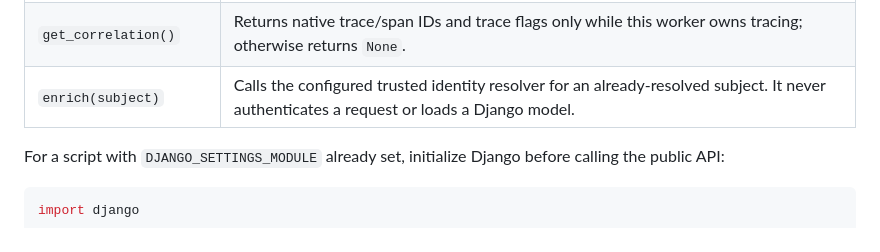
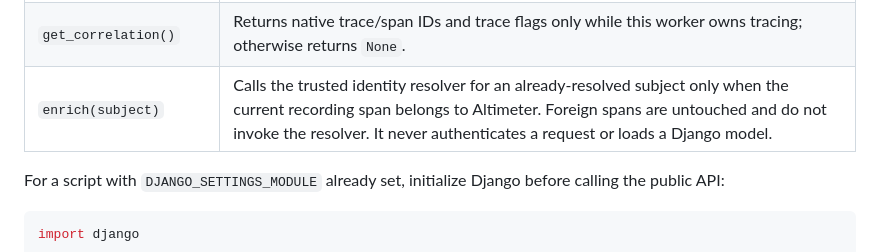
Before and after one commit to k2-vp/django-altimeter, a Markdown page: README.md, the part around the change. Rendered like a GitHub page.

Commit message:
fix(docs): limit identity enrichment to owned spans (alt-v1-4du.3, alt-v1-4du.42)

```diff
--- a/README.md
+++ b/README.md
@@ -146,7 +146,7 @@ still leave other signals working.
 | `shutdown(*, timeout=2.0)` | Drains owned signals within one shared deadline. Returns frozen `ShutdownResult(completed, codes)`. |
 | `span(name, *, attributes=None)` | Creates a registered span, or an explicit no-op when tracing is unavailable. Pass a plain dictionary of bounded scalar values; unsupported containers are ignored before the SDK can inspect them. Application exceptions propagate unchanged. |
 | `get_correlation()` | Returns native trace/span IDs and trace flags only while this worker owns tracing; otherwise returns `None`. |
-| `enrich(subject)` | Calls the configured trusted identity resolver for an already-resolved subject. It never authenticates a request or loads a Django model. |
+| `enrich(subject)` | Calls the trusted identity resolver for an already-resolved subject only when the current recording span belongs to Altimeter. Foreign spans are untouched and do not invoke the resolver. It never authenticates a request or loads a Django model. |
 
 For a script with `DJANGO_SETTINGS_MODULE` already set, initialize Django before
 calling the public API:
```
